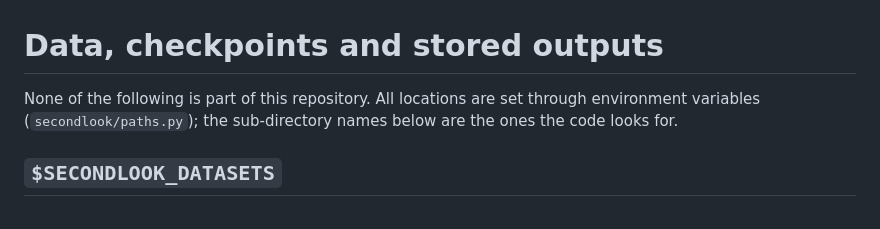
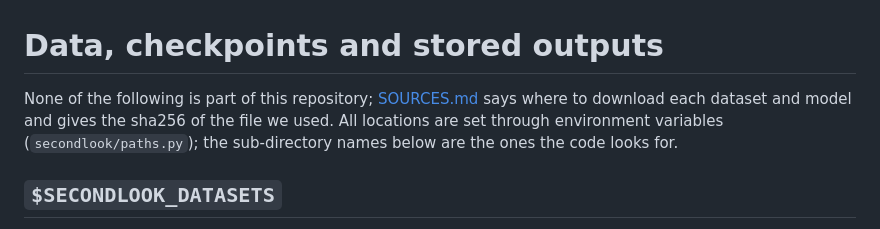
Before and after one commit to BrunoMartelli01/secondlook, a Markdown page: docs/DATA_AND_ASSETS.md, the part around the change. Rendered like a GitHub page.

```diff
--- a/docs/DATA_AND_ASSETS.md
+++ b/docs/DATA_AND_ASSETS.md
@@ -1,6 +1,6 @@
 # Data, checkpoints and stored outputs
 
-None of the following is part of this repository. All locations are set through environment variables (`secondlook/paths.py`); the sub-directory names below are the
+None of the following is part of this repository; [SOURCES.md](SOURCES.md) says where to download each dataset and model and gives the sha256 of the file we used. All locations are set through environment variables (`secondlook/paths.py`); the sub-directory names below are the
 ones the code looks for.
 
 ## `$SECONDLOOK_DATASETS`
```
Also changed, not shown: README.md (+6 -1 lines), docs/SOURCES.md (added, +89 -0 lines), docs/figures/overview.png (added).
